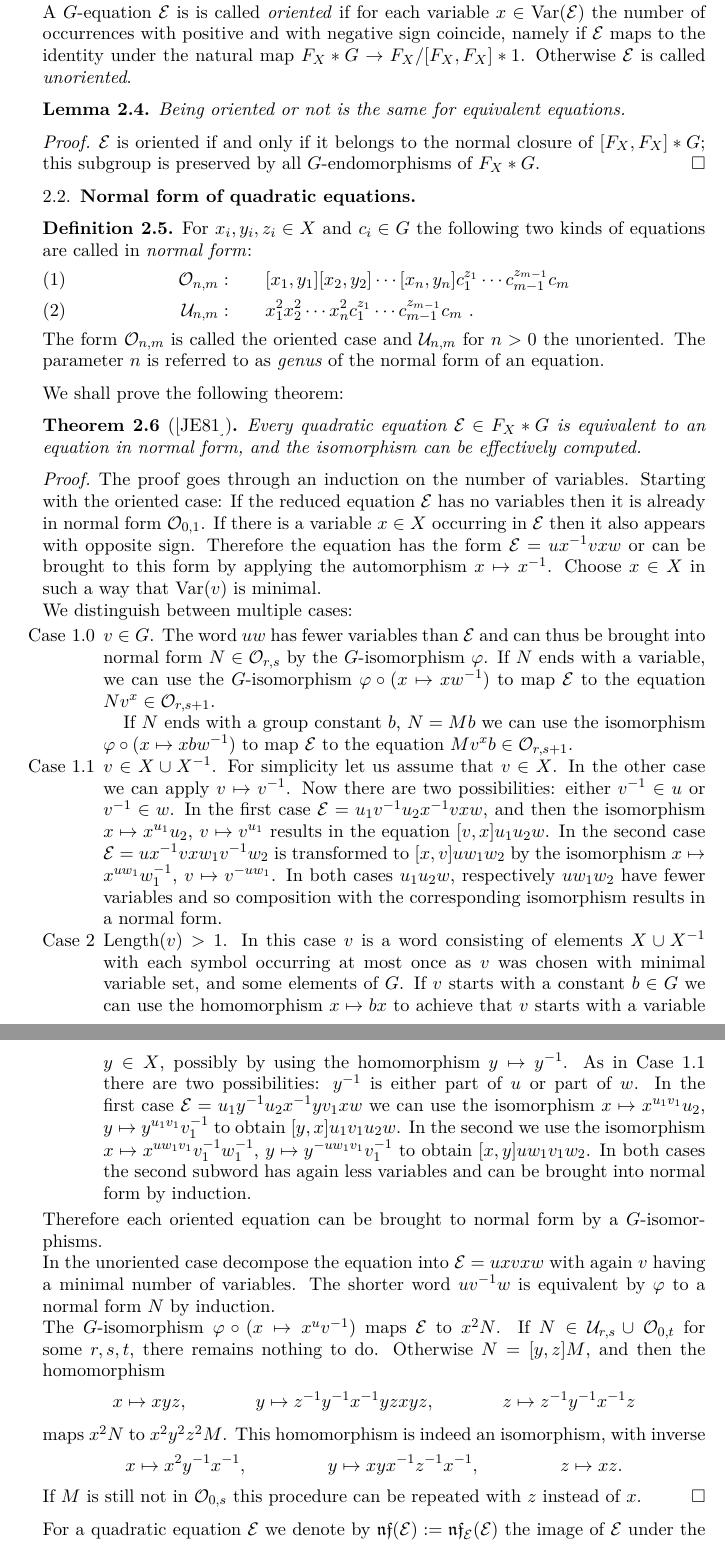
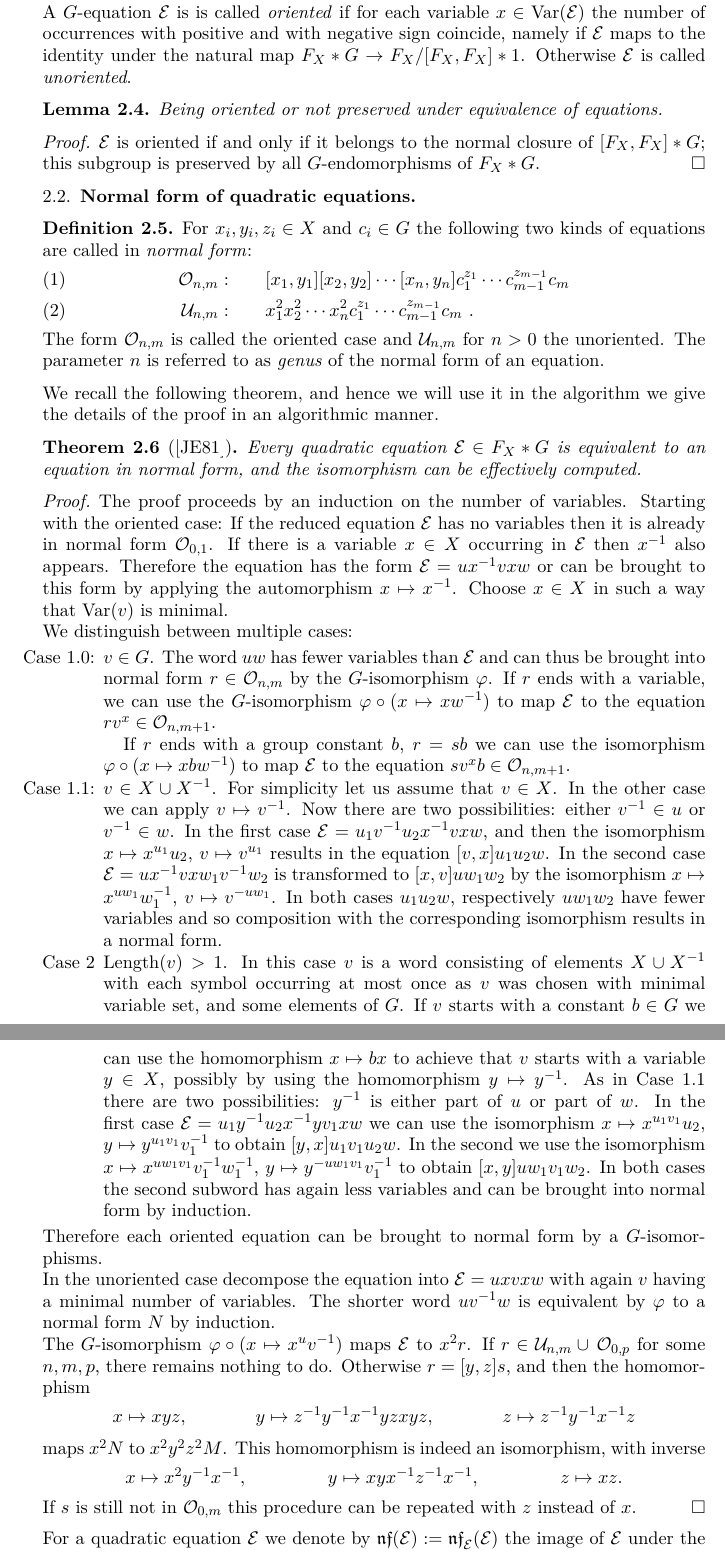
Before and after one commit to ThGroth/gap-equations, a LaTeX paper (CommutatorWidthGrigorchuk.tex): two parts of pages 3 and 4 of 18, joined at a grey line, cut so that both start at the same text. Compiled offline with pdfLaTeX.

Commit message:
changed variables names in proof of normal form.

```diff
--- a/CommutatorWidthGrigorchuk.tex
+++ b/CommutatorWidthGrigorchuk.tex
@@ -188,7 +188,7 @@ negative sign coincide, namely if $\eq{E}$ maps to the identity under the
 natural map $F_X*G\to F_X/[F_X,F_X]*1$.  Otherwise $\eq{E}$ is called
 \emph{unoriented}.
 \begin{lem}
- Being oriented or not is the same for equivalent equations.
+ Being oriented or not preserved under equivalence of equations.
 \end{lem}
 \begin{proof}
   $\eq{E}$ is oriented if and only if it belongs to the normal closure of
@@ -209,35 +209,36 @@ natural map $F_X*G\to F_X/[F_X,F_X]*1$.  Otherwise $\eq{E}$ is called
  \emph{genus} of the normal form of an equation.
 \end{defi}
 
-We shall prove the following theorem:
+We recall the following theorem, and hence we will use it in the algorithm we
+give the details of the proof in an algorithmic manner.
 \begin{thm}[\cite{ComerfordEquationsFreeGroups}] \label{Thm:equationNormalForm}
   Every quadratic equation $\eq{E} \in F_X*G$ is equivalent to an equation
   in normal form, and the isomorphism can be effectively computed.
 \end{thm}
 
 \begin{proof}
-  The proof goes through an induction on the number of variables.
+  The proof proceeds by an induction on the number of variables.
   Starting with the oriented case: If the reduced equation $\eq{E}$ has no
   variables then it is already in normal form $\eq{O}_{0,1}$. If there is a
-  variable $x\in X$ occurring in $\eq{E}$ then it also appears with
-  opposite sign.  Therefore the equation has the form
+  variable $x\in X$ occurring in $\eq{E}$ then $x^{-1}$ also appears.
+  Therefore the equation has the form
   $\eq{E} = ux^{-1}vxw$ or can be brought to this form by applying the
   automorphism $x \mapsto x^{-1}$. Choose $x\in X$ in such a way that
   $\Var(v)$ is minimal.
 
   We distinguish between multiple cases:
   \begin{itemize}
-  \item[Case $1.0$] $v\in G$. The word $uw$ has fewer variables than
-    $\eq{E}$ and can thus be brought into normal form $N\in \eq{O}_{r,s}$ by the
-    $G$-isomorphism $\varphi$. If $N$ ends with a variable, we can use
+  \item[Case $1.0$:] $v\in G$. The word $uw$ has fewer variables than
+    $\eq{E}$ and can thus be brought into normal form $r\in \eq{O}_{n,m}$ by the
+    $G$-isomorphism $\varphi$. If $r$ ends with a variable, we can use
     the $G$-isomorphism $\varphi \circ (x\mapsto xw^{-1}) $ to map $\eq{E}$
-    to the equation $Nv^x \in \eq{O}_{r,s+1}$.
+    to the equation $rv^x \in \eq{O}_{n,m+1}$.
 
-    If $N$ ends with a group constant $b$, $N=Mb$ we can use the
+    If $r$ ends with a group constant $b$, $r=sb$ we can use the
     isomorphism $\varphi \circ(x \mapsto xbw^{-1}) $ to map $\eq{E}$ to the
-    equation $Mv^xb\in \eq{O}_{r,s+1}$.
+    equation $sv^xb\in \eq{O}_{n,m+1}$.
 
-  \item[Case $1.1$] $v\in X\cup X^{-1}$. For simplicity let us assume
+  \item[Case $1.1$:] $v\in X\cup X^{-1}$. For simplicity let us assume
     that $v\in X$. In the other case we can apply $v \mapsto v^{-1}$.
     Now there are two possibilities: either $v^{-1} \in u$ or
     $v^{-1} \in w$. In the first case $\eq{E}= u_1v^{-1}u_2x^{-1}vxw$, and
@@ -274,8 +275,8 @@ We shall prove the following theorem:
   induction.
 
   The $G$-isomorphism $\varphi \circ (x\mapsto x^uv^{-1})$ maps $\eq{E}$ to
-  $x^2N$. If $N\in \eq{U}_{r,s}\cup\thinspace \eq{O}_{0,t}$ for some $r,s,t$,
-  there remains nothing to do.  Otherwise $N=[y,z]M$, and then the
+  $x^2r$. If $r\in \eq{U}_{n,m}\cup\thinspace \eq{O}_{0,p}$ for some $n,m,p$,
+  there remains nothing to do.  Otherwise $r=[y,z]s$, and then the
   homomorphism
   \begin{align*}
     x&\mapsto xyz, & y&\mapsto z^{-1}y^{-1}x^{-1}yzxyz, & z&\mapsto z^{-1}y^{-1}x^{-1}z
```
Also changed, not shown: CommutatorWidthGrigorchuk.tex (2 more changed lines).
